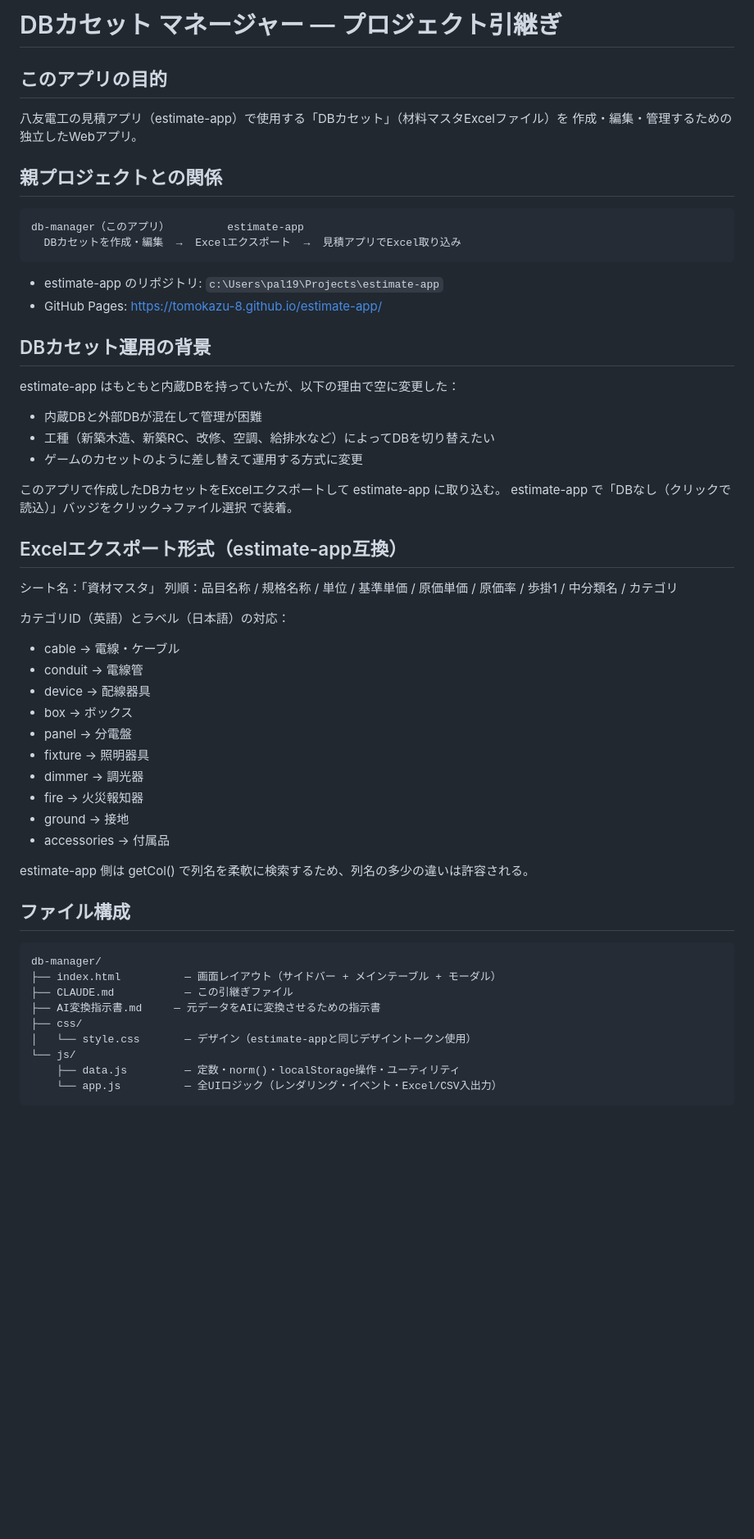
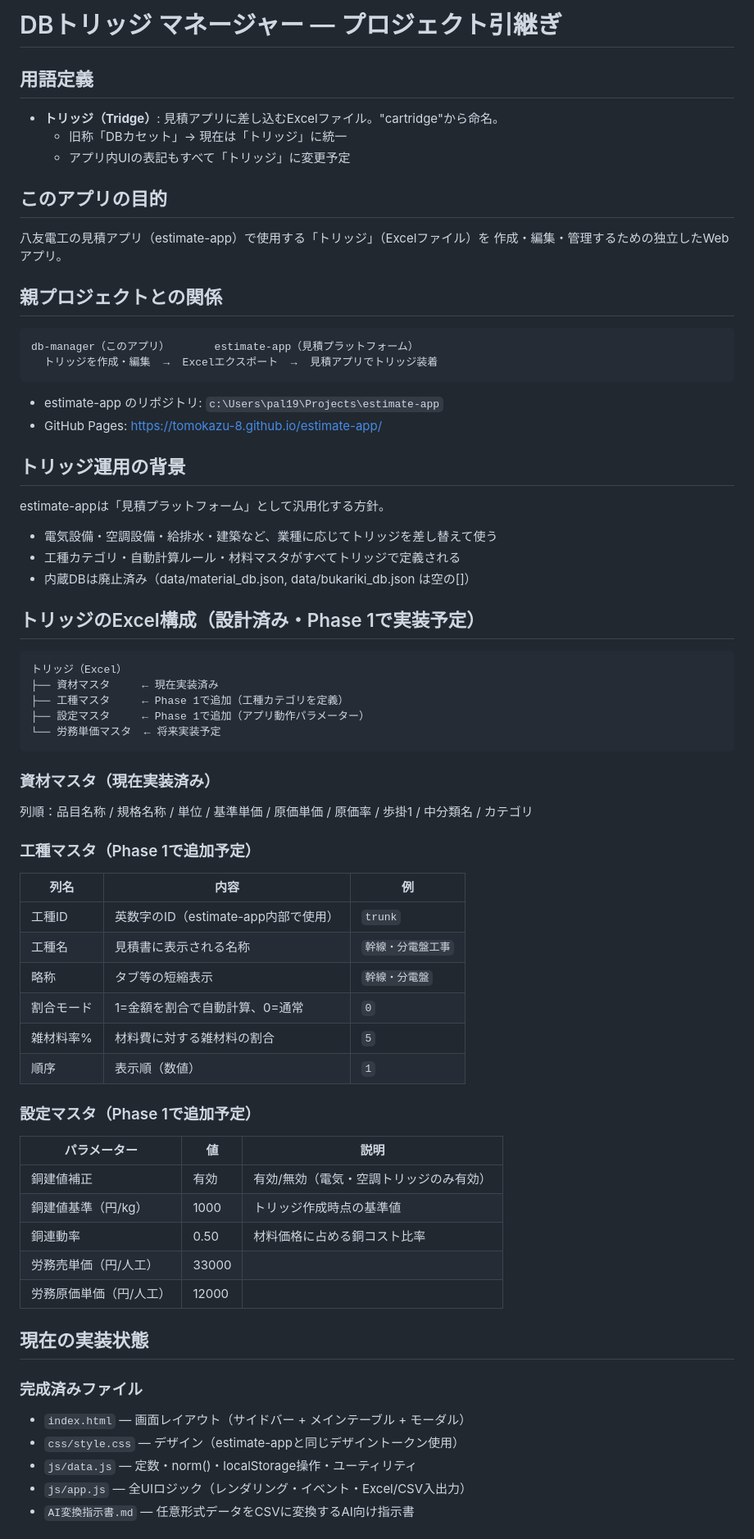
Before and after one commit to tomokazu-8/db-manager, a Markdown page: CLAUDE.md, the part around one of its changes. Shown at 82% size. Rendered like a GitHub page; blank space fills up the shorter version.

Commit message:
docs: CLAUDE.md更新（トリッジ用語統一・Phase 1設計を記録）
Co-Authored-By: Claude Sonnet 4.6 <noreply@anthropic.com>

````diff
--- a/CLAUDE.md
+++ b/CLAUDE.md
@@ -1,60 +1,71 @@
-# DBカセット マネージャー — プロジェクト引継ぎ
+# DBトリッジ マネージャー — プロジェクト引継ぎ
+
+## 用語定義
+
+- **トリッジ（Tridge）**: 見積アプリに差し込むExcelファイル。"cartridge"から命名。
+  - 旧称「DBカセット」→ 現在は「トリッジ」に統一
+  - アプリ内UIの表記もすべて「トリッジ」に変更予定
 
 ## このアプリの目的
 
-八友電工の見積アプリ（estimate-app）で使用する「DBカセット」（材料マスタExcelファイル）を
+八友電工の見積アプリ（estimate-app）で使用する「トリッジ」（Excelファイル）を
 作成・編集・管理するための独立したWebアプリ。
 
 ## 親プロジェクトとの関係
 
 ```
-db-manager（このアプリ）         estimate-app
-  DBカセットを作成・編集  →  Excelエクスポート  →  見積アプリでExcel取り込み
+db-manager（このアプリ）       estimate-app（見積プラットフォーム）
+  トリッジを作成・編集  →  Excelエクスポート  →  見積アプリでトリッジ装着
 ```
 
 - estimate-app のリポジトリ: `c:\Users\pal19\Projects\estimate-app`
 - GitHub Pages: https://tomokazu-8.github.io/estimate-app/
 
-## DBカセット運用の背景
+## トリッジ運用の背景
 
-estimate-app はもともと内蔵DBを持っていたが、以下の理由で空に変更した：
-- 内蔵DBと外部DBが混在して管理が困難
-- 工種（新築木造、新築RC、改修、空調、給排水など）によってDBを切り替えたい
-- ゲームのカセットのように差し替えて運用する方式に変更
+estimate-appは「見積プラットフォーム」として汎用化する方針。
+- 電気設備・空調設備・給排水・建築など、業種に応じてトリッジを差し替えて使う
+- 工種カテゴリ・自動計算ルール・材料マスタがすべてトリッジで定義される
+- 内蔵DBは廃止済み（data/material_db.json, data/bukariki_db.json は空の[]）
 
-このアプリで作成したDBカセットをExcelエクスポートして estimate-app に取り込む。
-estimate-app で「DBなし（クリックで読込）」バッジをクリック→ファイル選択 で装着。
+## トリッジのExcel構成（設計済み・Phase 1で実装予定）
 
-## Excelエクスポート形式（estimate-app互換）
+```
+トリッジ（Excel）
+├── 資材マスタ     ← 現在実装済み
+├── 工種マスタ     ← Phase 1で追加（工種カテゴリを定義）
+├── 設定マスタ     ← Phase 1で追加（アプリ動作パラメーター）
+└── 労務単価マスタ  ← 将来実装予定
+```
 
-シート名：「資材マスタ」
+### 資材マスタ（現在実装済み）
 列順：品目名称 / 規格名称 / 単位 / 基準単価 / 原価単価 / 原価率 / 歩掛1 / 中分類名 / カテゴリ
 
-カテゴリID（英語）とラベル（日本語）の対応：
-- cable       → 電線・ケーブル
-- conduit     → 電線管
-- device      → 配線器具
-- box         → ボックス
-- panel       → 分電盤
-- fixture     → 照明器具
-- dimmer      → 調光器
-- fire        → 火災報知器
-- ground      → 接地
-- accessories → 付属品
+### 工種マスタ（Phase 1で追加予定）
+| 列名 | 内容 | 例 |
+|-----|------|-----|
+| 工種ID | 英数字のID（estimate-app内部で使用） | `trunk` |
+| 工種名 | 見積書に表示される名称 | `幹線・分電盤工事` |
+| 略称 | タブ等の短縮表示 | `幹線・分電盤` |
+| 割合モード | 1=金額を割合で自動計算、0=通常 | `0` |
+| 雑材料率% | 材料費に対する雑材料の割合 | `5` |
+| 順序 | 表示順（数値） | `1` |
 
-estimate-app 側は getCol() で列名を柔軟に検索するため、列名の多少の違いは許容される。
+### 設定マスタ（Phase 1で追加予定）
+| パラメーター | 値 | 説明 |
+|------------|-----|------|
+| 銅建値補正 | 有効 | 有効/無効（電気・空調トリッジのみ有効） |
+| 銅建値基準（円/kg） | 1000 | トリッジ作成時点の基準値 |
+| 銅連動率 | 0.50 | 材料価格に占める銅コスト比率 |
+| 労務売単価（円/人工） | 33000 | |
+| 労務原価単価（円/人工） | 12000 | |
 
-## ファイル構成
+## 現在の実装状態
 
-```
-db-manager/
-├── index.html          — 画面レイアウト（サイドバー + メインテーブル + モーダル）
-├── CLAUDE.md           — この引継ぎファイル
-├── AI変換指示書.md     — 元データをAIに変換させるための指示書
-├── css/
-│   └── style.css       — デザイン（estimate-appと同じデザイントークン使用）
-└── js/
-    ├── data.js         — 定数・norm()・localStorage操作・ユーティリティ
-    └── app.js          — 全UIロジック（レンダリング・イベント・Excel/CSV入出力）
-```
+### 完成済みファイル
+- `index.html`    — 画面レイアウト（サイドバー + メインテーブル + モーダル）
+- `css/style.css` — デザイン（estimate-appと同じデザイントークン使用）
+- `js/data.js`    — 定数・norm()・localStorage操作・ユーティリティ
+- `js/app.js`     — 全UIロジック（レンダリング・イベント・Excel/CSV入出力）
+- `AI変換指示書.md` — 任意形式データをCSVに変換するAI向け指示書
 
````
Also changed, not shown: other parts of CLAUDE.md (+25 -29 lines).
